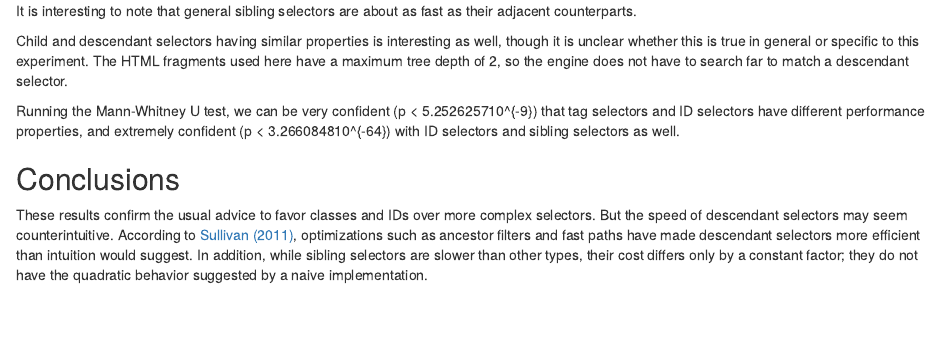
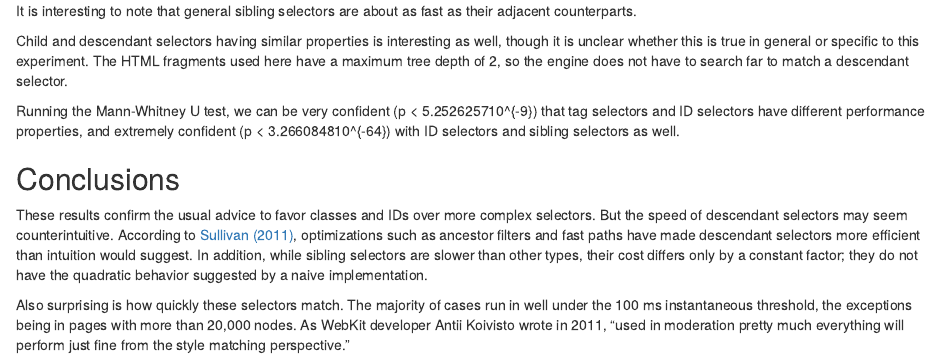
Before and after one commit to lambda-fairy/blink-style-experiments, an R Markdown document (report.Rmd): the page in a window 1100 px wide, from 6020 px down. The pictures show the output file report.html that the author committed with the source, opened offline.

Commit message:
Add a bit of commentary to the report

```diff
--- a/report.Rmd
+++ b/report.Rmd
@@ -223,4 +223,6 @@ Running the Mann-Whitney U test, we can be very confident (p < `r tagsAndIds.tes
 
 These results confirm the usual advice to favor classes and IDs over more complex selectors. But the speed of descendant selectors may seem counterintuitive. According to [Sullivan (2011)][1], optimizations such as ancestor filters and fast paths have made descendant selectors more efficient than intuition would suggest. In addition, while sibling selectors are slower than other types, their cost differs only by a constant factor; they do not have the quadratic behavior suggested by a naive implementation.
 
+Also surprising is how quickly these selectors match. The majority of cases run in well under the 100&nbsp;ms instantaneous threshold, the exceptions being in pages with more than 20,000 nodes. As WebKit developer Antii Koivisto wrote in 2011, "used in moderation pretty much everything will perform just fine from the style matching perspective."
+
 [1]: http://calendar.perfplanet.com/2011/css-selector-performance-has-changed-for-the-better/
```
Also changed, not shown: report.html, report.md.
